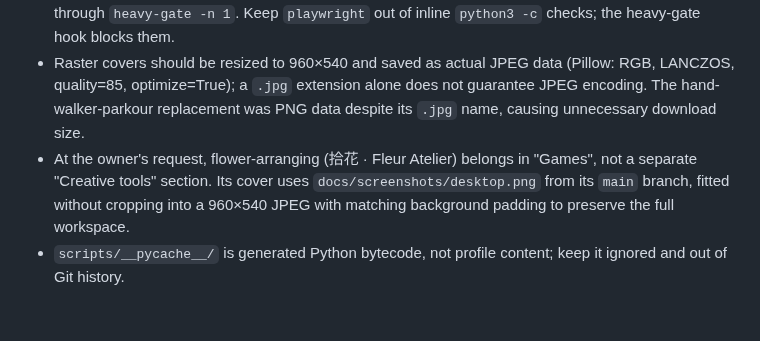
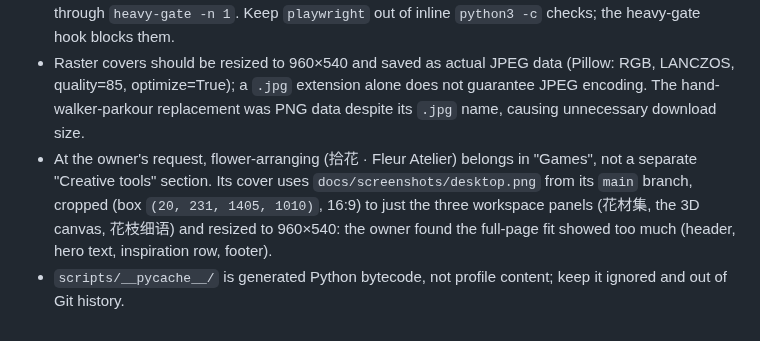
Before and after one commit to EveGoodEvening/EveGoodEvening, a Markdown page: AGENTS.md, the part around the change. Rendered like a GitHub page.

```diff
--- a/AGENTS.md
+++ b/AGENTS.md
@@ -11,5 +11,5 @@
 - hand-walker-parkour (《手行者 · 跑酷》) is the game adaptation of the novel hand-walker: its card in "Games" links the novel, and the novel's card in "Explainers & writing" links back.
 - Preview screenshots: `npm i playwright-core github-markdown-css` in the scratchpad (write a `{"private":true}` `package.json` there first; otherwise npm resolves a stale ancestor `package.json` under `/tmp/claude-0` and fails with ENOENT) and launch with `executablePath` set to `~/.cache/ms-playwright/chromium_headless_shell-*/chrome-*/chrome-headless-shell`, run through `heavy-gate -n 1`. Keep `playwright` out of inline `python3 -c` checks; the heavy-gate hook blocks them.
 - Raster covers should be resized to 960×540 and saved as actual JPEG data (Pillow: RGB, LANCZOS, quality=85, optimize=True); a `.jpg` extension alone does not guarantee JPEG encoding. The hand-walker-parkour replacement was PNG data despite its `.jpg` name, causing unnecessary download size.
-- At the owner's request, flower-arranging (拾花 · Fleur Atelier) belongs in "Games", not a separate "Creative tools" section. Its cover uses `docs/screenshots/desktop.png` from its `main` branch, fitted without cropping into a 960×540 JPEG with matching background padding to preserve the full workspace.
+- At the owner's request, flower-arranging (拾花 · Fleur Atelier) belongs in "Games", not a separate "Creative tools" section. Its cover uses `docs/screenshots/desktop.png` from its `main` branch, cropped (box `(20, 231, 1405, 1010)`, 16:9) to just the three workspace panels (花材集, the 3D canvas, 花枝细语) and resized to 960×540: the owner found the full-page fit showed too much (header, hero text, inspiration row, footer).
 - `scripts/__pycache__/` is generated Python bytecode, not profile content; keep it ignored and out of Git history.
```
Also changed, not shown: README.md (+1 -1 lines), assets/covers/flower-arranging.jpg.
